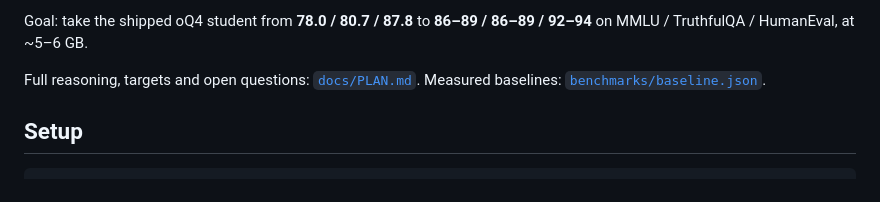
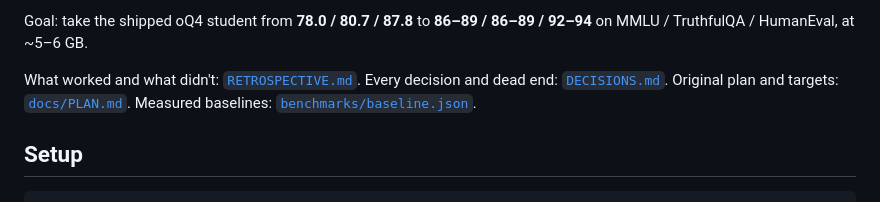
Before and after one commit to adityak74/ornith-1.5-9b-distil, a Markdown page: README.md, the part around the change. Drawn GitHub-style.

Commit message:
Add retrospective: results, failures and process lessons

```diff
--- a/README.md
+++ b/README.md
@@ -13,7 +13,9 @@ Two-teacher distillation of **Ornith-1.5-9B** on Apple Silicon / MLX.
 Goal: take the shipped oQ4 student from **78.0 / 80.7 / 87.8** to
 **86–89 / 86–89 / 92–94** on MMLU / TruthfulQA / HumanEval, at ~5–6 GB.
 
-Full reasoning, targets and open questions: [`docs/PLAN.md`](docs/PLAN.md).
+What worked and what didn't: [`RETROSPECTIVE.md`](RETROSPECTIVE.md).
+Every decision and dead end: [`DECISIONS.md`](DECISIONS.md).
+Original plan and targets: [`docs/PLAN.md`](docs/PLAN.md).
 Measured baselines: [`benchmarks/baseline.json`](benchmarks/baseline.json).
 
 ## Setup
```
Also changed, not shown: RETROSPECTIVE.md (added, +225 -0 lines).
